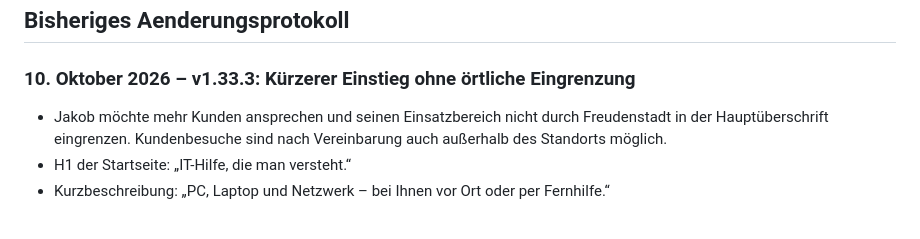
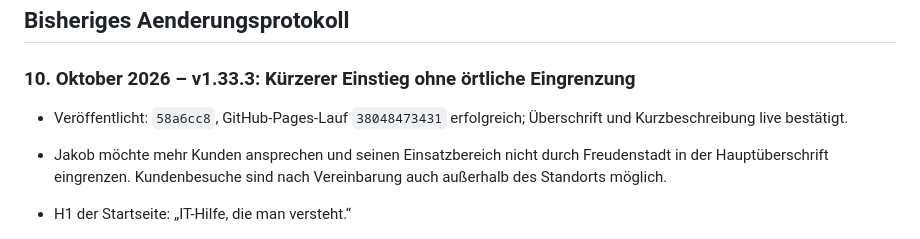
Before and after one commit to JakobSawazki/sawazki-electronics, a Markdown page: docs/documentation.md, the part around the change. Drawn GitHub-style; blank space fills up the shorter version.

```diff
--- a/docs/documentation.md
+++ b/docs/documentation.md
@@ -240,6 +240,8 @@ Nach dem Veröffentlichen:
 ## Bisheriges Aenderungsprotokoll
 
 ### 10. Oktober 2026 – v1.33.3: Kürzerer Einstieg ohne örtliche Eingrenzung
+
+- Veröffentlicht: `58a6cc8`, GitHub-Pages-Lauf `38048473431` erfolgreich; Überschrift und Kurzbeschreibung live bestätigt.
 
 - Jakob möchte mehr Kunden ansprechen und seinen Einsatzbereich nicht durch Freudenstadt in der Hauptüberschrift eingrenzen. Kundenbesuche sind nach Vereinbarung auch außerhalb des Standorts möglich.
 - H1 der Startseite: „IT-Hilfe, die man versteht.“
```
Also changed, not shown: docs/tasks.md (+1 -1 lines).
